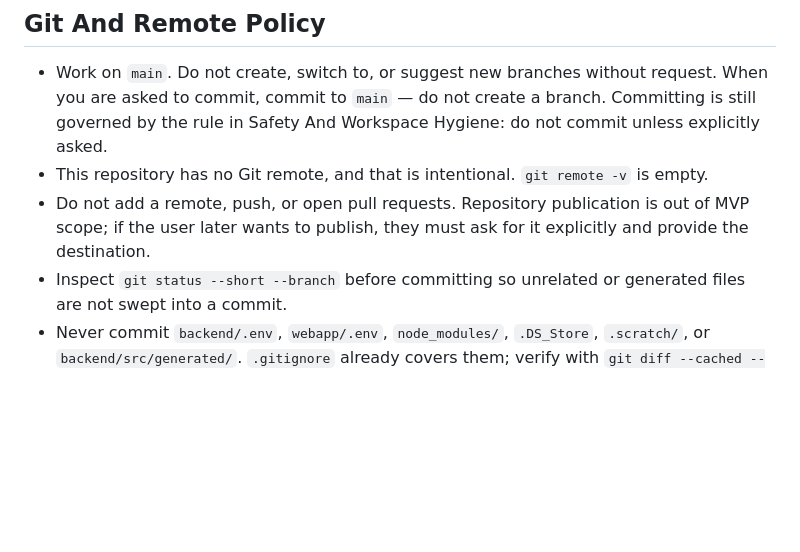
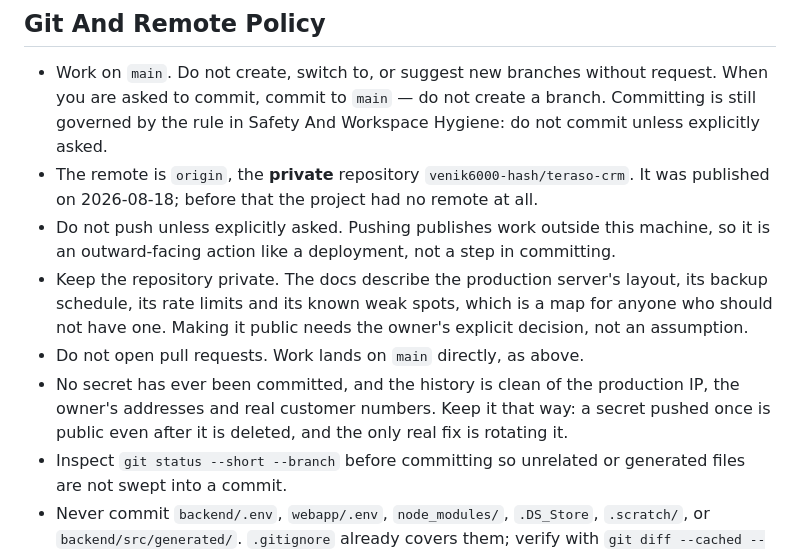
Before and after one commit to venik6000-hash/teraso-crm, a Markdown page: CLAUDE.md, the part around the change. Rendered like a GitHub page; blank space fills up the shorter version.

```diff
--- a/CLAUDE.md
+++ b/CLAUDE.md
@@ -76,8 +76,11 @@
 ## Git And Remote Policy
 
 - Work on `main`. Do not create, switch to, or suggest new branches without request. When you are asked to commit, commit to `main` — do not create a branch. Committing is still governed by the rule in Safety And Workspace Hygiene: do not commit unless explicitly asked.
-- This repository has no Git remote, and that is intentional. `git remote -v` is empty.
-- Do not add a remote, push, or open pull requests. Repository publication is out of MVP scope; if the user later wants to publish, they must ask for it explicitly and provide the destination.
+- The remote is `origin`, the **private** repository `venik6000-hash/teraso-crm`. It was published on 2026-08-18; before that the project had no remote at all.
+- Do not push unless explicitly asked. Pushing publishes work outside this machine, so it is an outward-facing action like a deployment, not a step in committing.
+- Keep the repository private. The docs describe the production server's layout, its backup schedule, its rate limits and its known weak spots, which is a map for anyone who should not have one. Making it public needs the owner's explicit decision, not an assumption.
+- Do not open pull requests. Work lands on `main` directly, as above.
+- No secret has ever been committed, and the history is clean of the production IP, the owner's addresses and real customer numbers. Keep it that way: a secret pushed once is public even after it is deleted, and the only real fix is rotating it.
 - Inspect `git status --short --branch` before committing so unrelated or generated files are not swept into a commit.
 - Never commit `backend/.env`, `webapp/.env`, `node_modules/`, `.DS_Store`, `.scratch/`, or `backend/src/generated/`. `.gitignore` already covers them; verify with `git diff --cached --name-only` rather than assuming.
 
```
Also changed, not shown: AGENTS.md (+5 -2 lines), README.md (+2 -1 lines).
